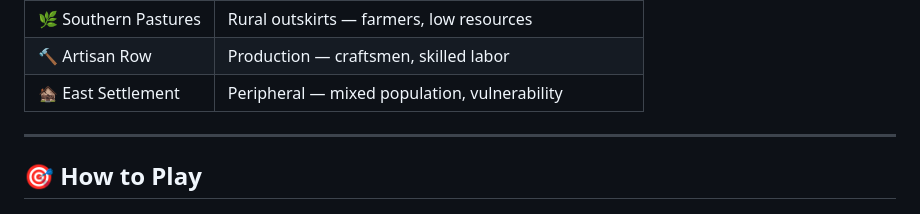
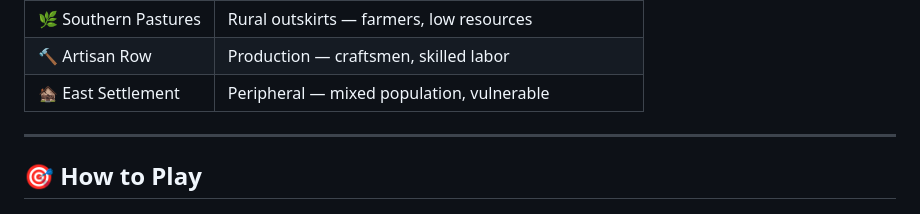
Before and after one commit to hoangkhoaa/society-sim, a Markdown page: README.md, the part around the change. Rendered like a GitHub page.

Commit message:
docs: fix zone description wording in README
Agent-Logs-Url: https://github.com/hoangkhoaa/society-sim/sessions/47adc103-2492-48e0-8dd6-d1013214b3f3

Co-authored-by: hoangkhoaa <45411046+hoangkhoaa@users.noreply.github.com>

```diff
--- a/README.md
+++ b/README.md
@@ -92,7 +92,7 @@ Eight distinct zones, each with its own character:
 | ⚔️ The Garrison | Security — guards, enforcers, military presence |
 | 🌿 Southern Pastures | Rural outskirts — farmers, low resources |
 | 🔨 Artisan Row | Production — craftsmen, skilled labor |
-| 🏚 East Settlement | Peripheral — mixed population, vulnerability |
+| 🏚 East Settlement | Peripheral — mixed population, vulnerable |
 
 ---
 
```
